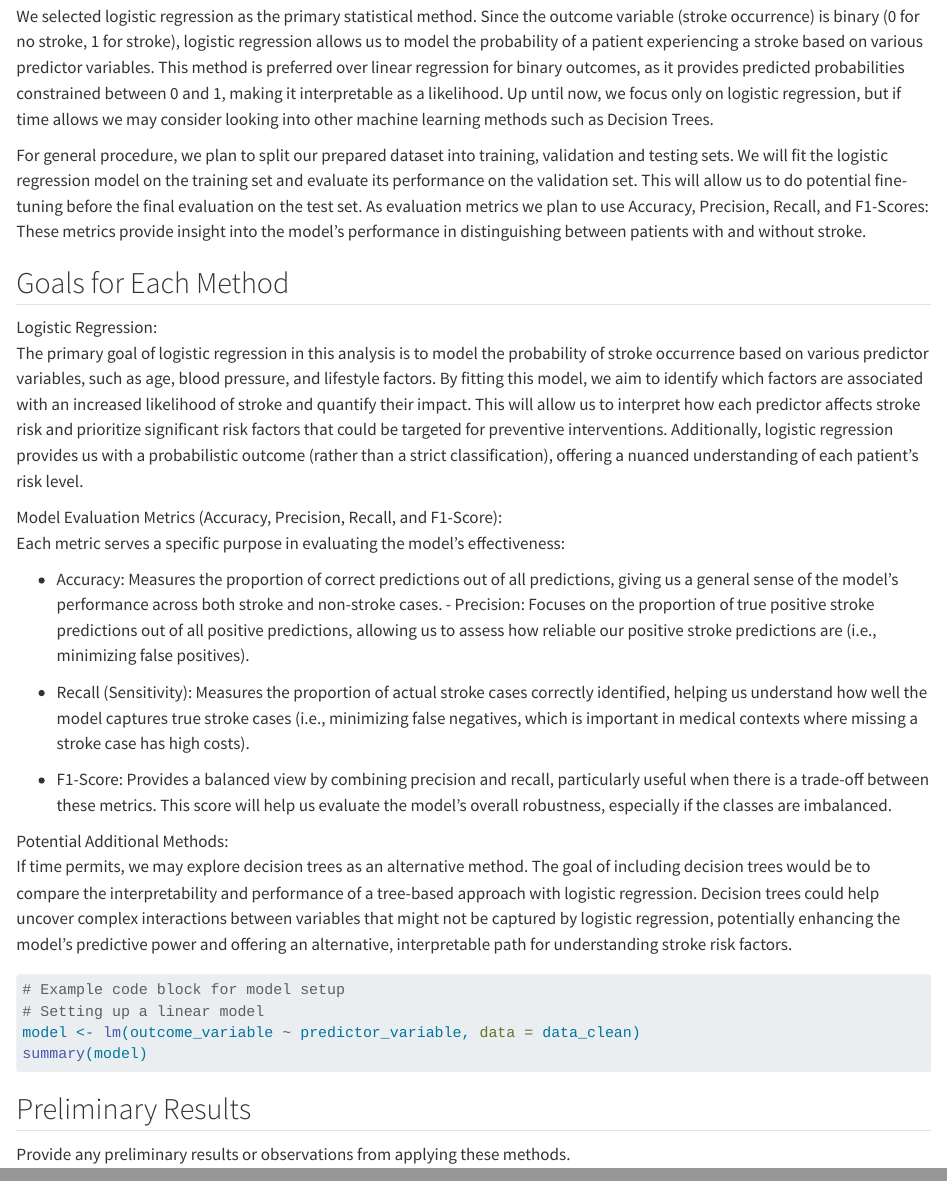
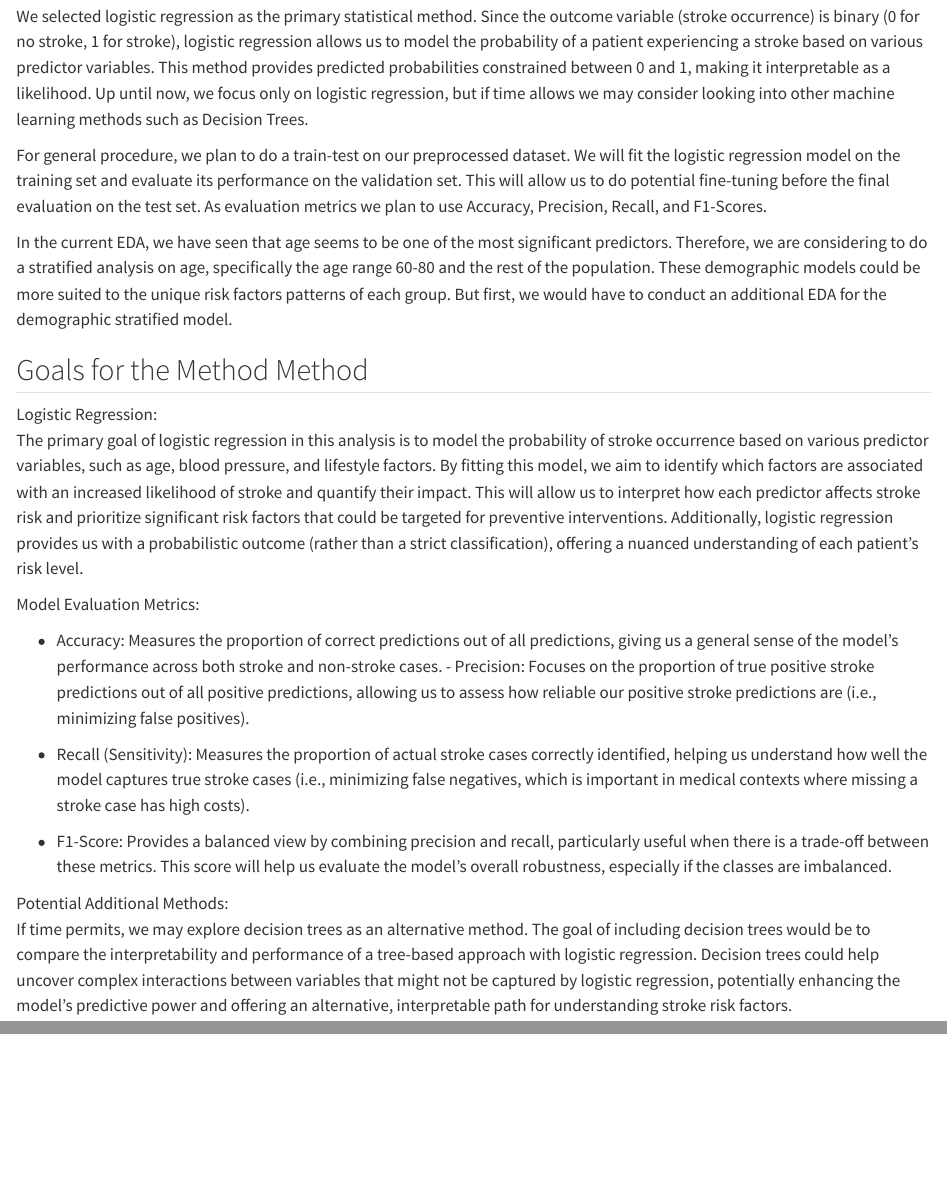
Before and after one commit to FPfenniger/DSIBA_StrokePredictionAnalysis, a Quarto document (project_update/sections/_analysis.qmd): the page in a window 1100 px wide, from 120 px down, and a second part further down, joined at a grey line. Rendered offline with R 4.5, knitr and Pandoc in place of Quarto, with nearby package versions.

Commit message:
few changes

````diff
--- a/project_update/sections/_analysis.qmd
+++ b/project_update/sections/_analysis.qmd
@@ -2,17 +2,18 @@
 
 ## Methods
 
-We selected logistic regression as the primary statistical method. Since the outcome variable (stroke occurrence) is binary (0 for no stroke, 1 for stroke), logistic regression allows us to model the probability of a patient experiencing a stroke based on various predictor variables. This method is preferred over linear regression for binary outcomes, as it provides predicted probabilities constrained between 0 and 1, making it interpretable as a likelihood. Up until now, we focus only on logistic regression, but if time allows we may consider looking into other machine learning methods such as Decision Trees.
+We selected logistic regression as the primary statistical method. Since the outcome variable (stroke occurrence) is binary (0 for no stroke, 1 for stroke), logistic regression allows us to model the probability of a patient experiencing a stroke based on various predictor variables. This method provides predicted probabilities constrained between 0 and 1, making it interpretable as a likelihood. Up until now, we focus only on logistic regression, but if time allows we may consider looking into other machine learning methods such as Decision Trees.
 
-For general procedure, we plan to split our prepared dataset into training, validation and testing sets. We will fit the logistic regression model on the training set and evaluate its performance on the validation set. This will allow us to do potential fine-tuning before the final evaluation on the test set. As evaluation metrics we plan to use Accuracy, Precision, Recall, and F1-Scores: These metrics provide insight into the model’s performance in distinguishing between patients with and without stroke.
+For general procedure, we plan to do a train-test on our preprocessed dataset. We will fit the logistic regression model on the training set and evaluate its performance on the validation set. This will allow us to do potential fine-tuning before the final evaluation on the test set. As evaluation metrics we plan to use Accuracy, Precision, Recall, and F1-Scores.
 
-## Goals for Each Method
+In the current EDA, we have seen that age seems to be one of the most significant predictors. Therefore, we are considering to do a stratified analysis on age, specifically the age range 60-80 and the rest of the population. These demographic models could be more suited to the unique risk factors patterns of each group. But first, we would have to conduct an additional EDA for the demographic stratified model.
+
+## Goals for the Method Method
 
 Logistic Regression:\
 The primary goal of logistic regression in this analysis is to model the probability of stroke occurrence based on various predictor variables, such as age, blood pressure, and lifestyle factors. By fitting this model, we aim to identify which factors are associated with an increased likelihood of stroke and quantify their impact. This will allow us to interpret how each predictor affects stroke risk and prioritize significant risk factors that could be targeted for preventive interventions. Additionally, logistic regression provides us with a probabilistic outcome (rather than a strict classification), offering a nuanced understanding of each patient's risk level.
 
-Model Evaluation Metrics (Accuracy, Precision, Recall, and F1-Score):\
-Each metric serves a specific purpose in evaluating the model's effectiveness:
+Model Evaluation Metrics:
 
 -   Accuracy: Measures the proportion of correct predictions out of all predictions, giving us a general sense of the model’s performance across both stroke and non-stroke cases. - Precision: Focuses on the proportion of true positive stroke predictions out of all positive predictions, allowing us to assess how reliable our positive stroke predictions are (i.e., minimizing false positives).
 
@@ -22,17 +23,3 @@ Each metric serves a specific purpose in evaluating the model's effectiveness:
 
 Potential Additional Methods:\
 If time permits, we may explore decision trees as an alternative method. The goal of including decision trees would be to compare the interpretability and performance of a tree-based approach with logistic regression. Decision trees could help uncover complex interactions between variables that might not be captured by logistic regression, potentially enhancing the model’s predictive power and offering an alternative, interpretable path for understanding stroke risk factors.
-
-```{r}
-#| label: initial-analysis
-#| eval: false # do not evaluate as this is just an example
-
-# Example code block for model setup
-# Setting up a linear model
-model <- lm(outcome_variable ~ predictor_variable, data = data_clean)
-summary(model)
-```
-
-## Preliminary Results
-
-Provide any preliminary results or observations from applying these methods.
````
Also changed, not shown: Stroke_Prediction_Analysis_Group_C.qmd (+2 -2 lines), project_update/sections/_eda.qmd (+2 -15 lines), data/balanced_stroke_tb.csv.
